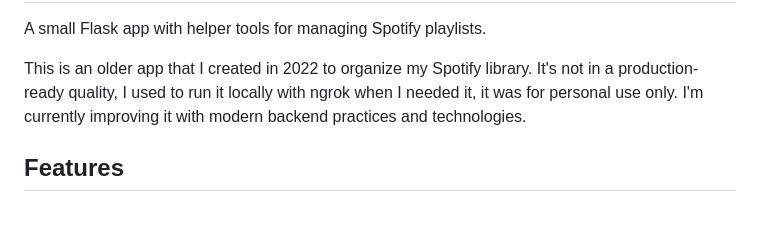
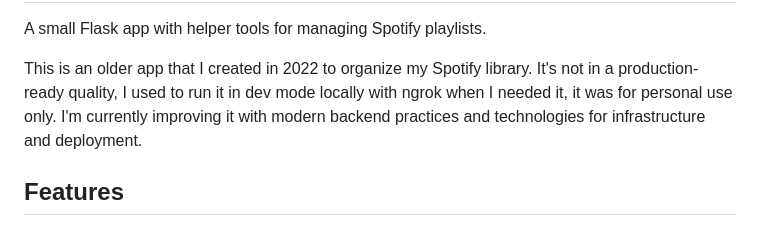
Before and after one commit to binary-machinery/SpotifyPlaylistHelpers, a Markdown page: README.md, the part around one of its changes. Rendered like a GitHub page.

```diff
--- a/README.md
+++ b/README.md
@@ -4,8 +4,8 @@ SpotifyPlaylistHelpers
 A small Flask app with helper tools for managing Spotify playlists.
 
 This is an older app that I created in 2022 to organize my Spotify library. It's not in a production-ready quality,
-I used to run it locally with ngrok when I needed it, it was for personal use only. I'm currently improving it with
-modern backend practices and technologies.
+I used to run it in dev mode locally with ngrok when I needed it, it was for personal use only. I'm currently improving
+it with modern backend practices and technologies for infrastructure and deployment.
 
 
 Features
```
Also changed, not shown: other parts of README.md (+59 -0 lines).
